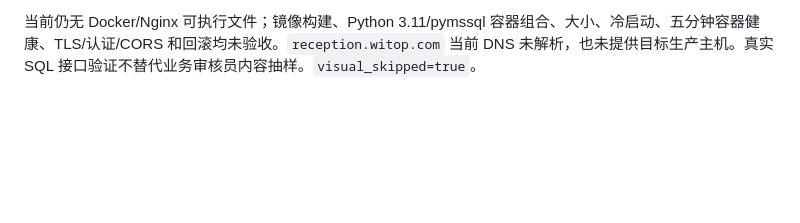
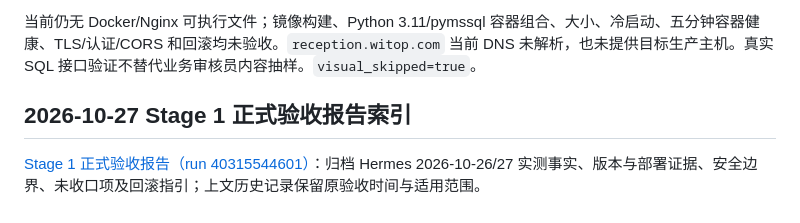
Before and after one commit to JamesZheng2026/witop-quote-ui, a Markdown page: docs/deploy/VALIDATION.md, the part around the change. GitHub-like rendering; blank space fills up the shorter version.

```diff
--- a/docs/deploy/VALIDATION.md
+++ b/docs/deploy/VALIDATION.md
@@ -180,3 +180,7 @@ Summary: PASS 9 / FAIL 0 (historical bug, patch, current worktree)
 外部流程在本次验证期间已提交并推送草案 `c0f2816`；后续仅追加 Node 版本和文档证据修正，保留该提交。GitHub 当前身份及仓库 push 权限已只读核实，未输出认证材料。
 
 当前仍无 Docker/Nginx 可执行文件；镜像构建、Python 3.11/pymssql 容器组合、大小、冷启动、五分钟容器健康、TLS/认证/CORS 和回滚均未验收。`reception.witop.com` 当前 DNS 未解析，也未提供目标生产主机。真实 SQL 接口验证不替代业务审核员内容抽样。`visual_skipped=true`。
+
+## 2026-10-27 Stage 1 正式验收报告索引
+
+[Stage 1 正式验收报告（run 40315544601）](STAGE1-ACCEPTANCE.md)：归档 Hermes 2026-10-26/27 实测事实、版本与部署证据、安全边界、未收口项及回滚指引；上文历史记录保留原验收时间与适用范围。
```
Also changed, not shown: docs/deploy/STAGE1-ACCEPTANCE.md (added, +154 -0 lines).
